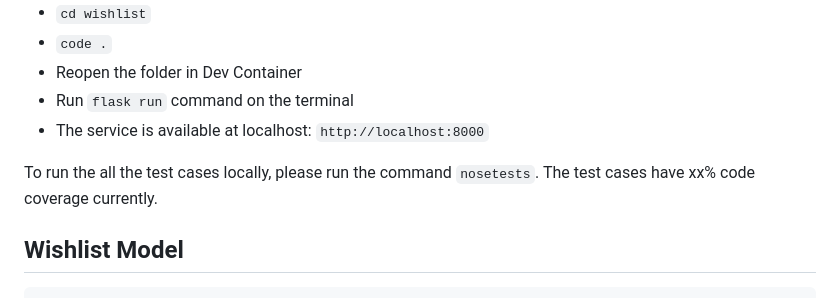
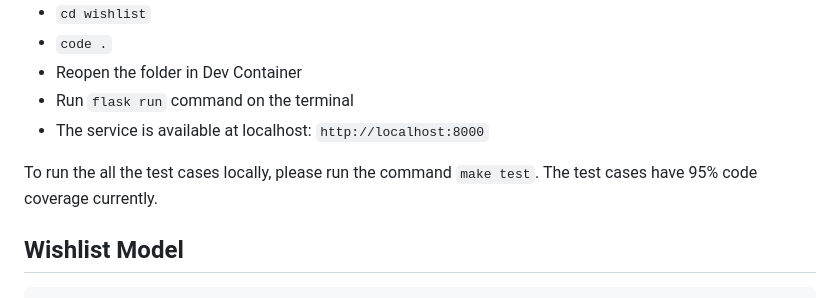
Before and after one commit to CSCI-GA-2820-FA23-001/wishlists, a Markdown page: README.md, the part around the change. GitHub-like rendering.

````diff
--- a/README.md
+++ b/README.md
@@ -21,7 +21,7 @@ Before Run, make sure you have install [Docker Desktop](https://www.docker.com/p
 - Run ```flask run``` command on the terminal
 - The service is available at localhost: ```http://localhost:8000```
 
-To run the all the test cases locally, please run the command ```nosetests```. The test cases have xx% code coverage currently.
+To run the all the test cases locally, please run the command ```make test```. The test cases have 95% code coverage currently.
 ## Wishlist Model
 ```
 wishlist = {
````
